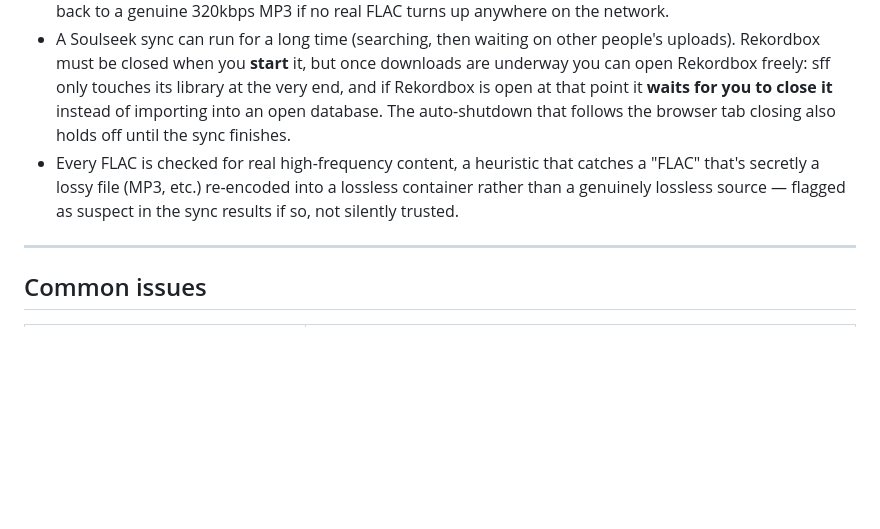
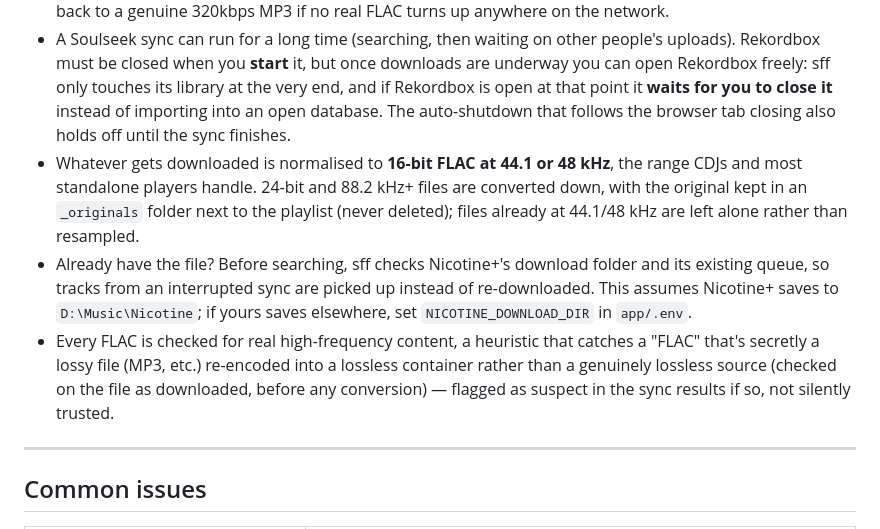
Before and after one commit to Shadwaan/standalone-file-fetcher, a Markdown page: README.md, the part around the change. Drawn GitHub-style; blank space fills up the shorter version.

Commit message:
README: document 16-bit 44.1/48kHz normalisation and download reuse
Also notes that Nicotine+'s download folder is assumed to be
D:\Music\Nicotine unless NICOTINE_DOWNLOAD_DIR is set.

Co-Authored-By: Claude Sonnet 5.5 <noreply@anthropic.com>

```diff
--- a/README.md
+++ b/README.md
@@ -85,7 +85,9 @@ sff will start Nicotine+ for you automatically on the next Sync if it isn't alre
 - Each playlist gets its own **separate "&lt;name&gt; FLAC" playlist** in Rekordbox, alongside its normal MP3 one — the two coexist, neither overwrites the other.
 - Soulseek downloads depend on other people being online and sharing the right files, so a sync can take a while and occasionally can't find every track. sff automatically retries stalled or dead sources and only falls back to a genuine 320kbps MP3 if no real FLAC turns up anywhere on the network.
 - A Soulseek sync can run for a long time (searching, then waiting on other people's uploads). Rekordbox must be closed when you **start** it, but once downloads are underway you can open Rekordbox freely: sff only touches its library at the very end, and if Rekordbox is open at that point it **waits for you to close it** instead of importing into an open database. The auto-shutdown that follows the browser tab closing also holds off until the sync finishes.
-- Every FLAC is checked for real high-frequency content, a heuristic that catches a "FLAC" that's secretly a lossy file (MP3, etc.) re-encoded into a lossless container rather than a genuinely lossless source — flagged as suspect in the sync results if so, not silently trusted.
+- Whatever gets downloaded is normalised to **16-bit FLAC at 44.1 or 48 kHz**, the range CDJs and most standalone players handle. 24-bit and 88.2 kHz+ files are converted down, with the original kept in an `_originals` folder next to the playlist (never deleted); files already at 44.1/48 kHz are left alone rather than resampled.
+- Already have the file? Before searching, sff checks Nicotine+'s download folder and its existing queue, so tracks from an interrupted sync are picked up instead of re-downloaded. This assumes Nicotine+ saves to `D:\Music\Nicotine`; if yours saves elsewhere, set `NICOTINE_DOWNLOAD_DIR` in `app/.env`.
+- Every FLAC is checked for real high-frequency content, a heuristic that catches a "FLAC" that's secretly a lossy file (MP3, etc.) re-encoded into a lossless container rather than a genuinely lossless source (checked on the file as downloaded, before any conversion) — flagged as suspect in the sync results if so, not silently trusted.
 
 ---
 
```
